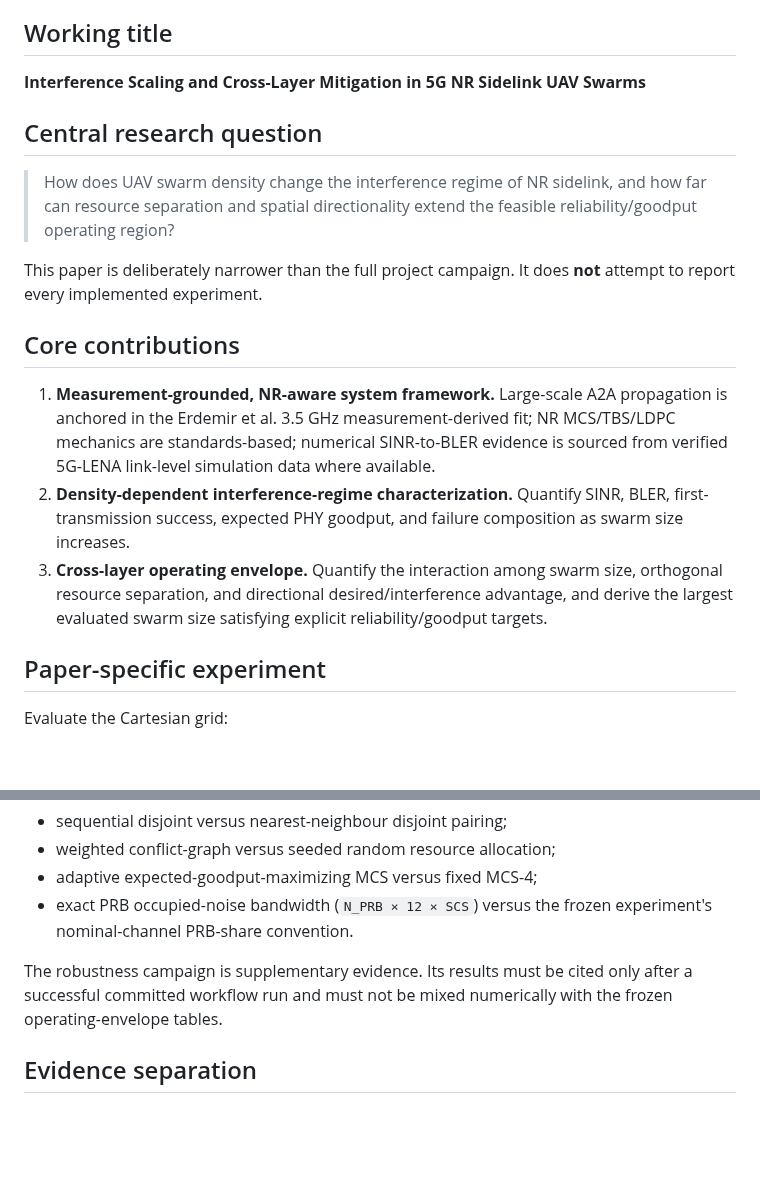
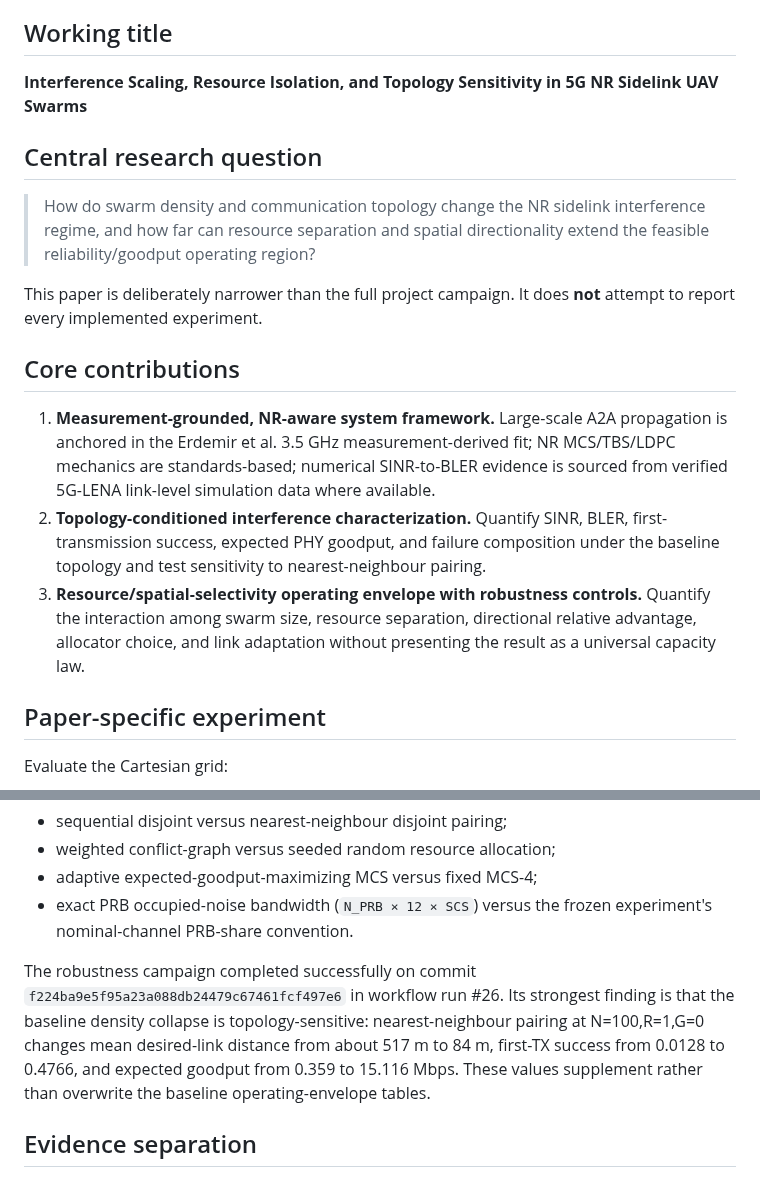
Before and after one commit to panagiotagrosdouli/uav-sidelink-swarm, a Markdown page: paper/README.md, 2 parts joined by grey strips. Drawn GitHub-style; blank space fills up the shorter version.

Commit message:
paper: align overview with topology robustness evidence

```diff
--- a/paper/README.md
+++ b/paper/README.md
@@ -10,19 +10,19 @@ The material in this directory is prepared for scientific submission and reprodu
 
 ## Working title
 
-**Interference Scaling and Cross-Layer Mitigation in 5G NR Sidelink UAV Swarms**
+**Interference Scaling, Resource Isolation, and Topology Sensitivity in 5G NR Sidelink UAV Swarms**
 
 ## Central research question
 
-> How does UAV swarm density change the interference regime of NR sidelink, and how far can resource separation and spatial directionality extend the feasible reliability/goodput operating region?
+> How do swarm density and communication topology change the NR sidelink interference regime, and how far can resource separation and spatial directionality extend the feasible reliability/goodput operating region?
 
 This paper is deliberately narrower than the full project campaign. It does **not** attempt to report every implemented experiment.
 
 ## Core contributions
 
 1. **Measurement-grounded, NR-aware system framework.** Large-scale A2A propagation is anchored in the Erdemir et al. 3.5 GHz measurement-derived fit; NR MCS/TBS/LDPC mechanics are standards-based; numerical SINR-to-BLER evidence is sourced from verified 5G-LENA link-level simulation data where available.
-2. **Density-dependent interference-regime characterization.** Quantify SINR, BLER, first-transmission success, expected PHY goodput, and failure composition as swarm size increases.
-3. **Cross-layer operating envelope.** Quantify the interaction among swarm size, orthogonal resource separation, and directional desired/interference advantage, and derive the largest evaluated swarm size satisfying explicit reliability/goodput targets.
+2. **Topology-conditioned interference characterization.** Quantify SINR, BLER, first-transmission success, expected PHY goodput, and failure composition under the baseline topology and test sensitivity to nearest-neighbour pairing.
+3. **Resource/spatial-selectivity operating envelope with robustness controls.** Quantify the interaction among swarm size, resource separation, directional relative advantage, allocator choice, and link adaptation without presenting the result as a universal capacity law.
 
 ## Paper-specific experiment
 
@@ -61,7 +61,7 @@ To address common system-level reviewer concerns without changing the frozen hea
 - adaptive expected-goodput-maximizing MCS versus fixed MCS-4;
 - exact PRB occupied-noise bandwidth (`N_PRB × 12 × SCS`) versus the frozen experiment's nominal-channel PRB-share convention.
 
-The robustness campaign is supplementary evidence. Its results must be cited only after a successful committed workflow run and must not be mixed numerically with the frozen operating-envelope tables.
+The robustness campaign completed successfully on commit `f224ba9e5f95a23a088db24479c67461fcf497e6` in workflow run #26. Its strongest finding is that the baseline density collapse is topology-sensitive: nearest-neighbour pairing at N=100,R=1,G=0 changes mean desired-link distance from about 517 m to 84 m, first-TX success from 0.0128 to 0.4766, and expected goodput from 0.359 to 15.116 Mbps. These values supplement rather than overwrite the baseline operating-envelope tables.
 
 ## Evidence separation
 
```
